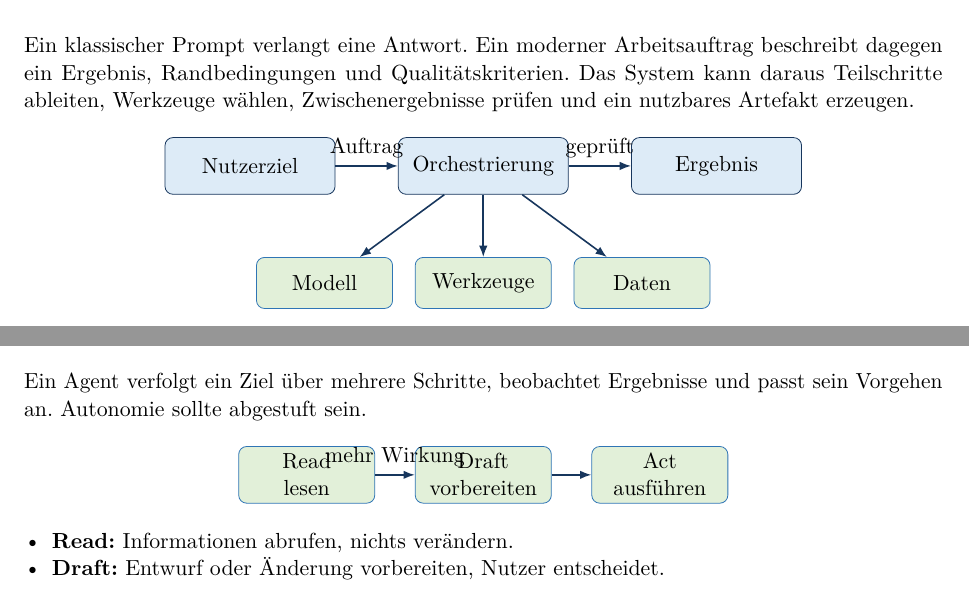
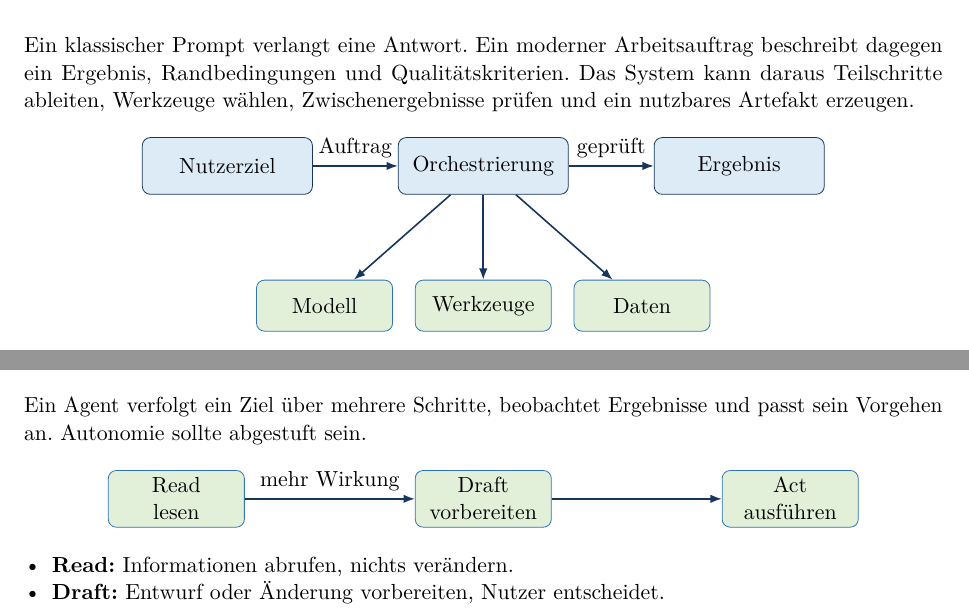
Before and after one commit to wollbaer1971/Von-Prompts-zu-KI-Workflows, a LaTeX document (main.tex, which reads diagrams/01-auftrag-orchestrierung.tex, diagrams/05-read-draft-act.tex): two parts of pages 4 and 10 of 16, joined at a grey line, cut so that both start at the same text. Compiled offline with pdfLaTeX.

Commit message:
minor changes

```diff
--- a/diagrams/01-auftrag-orchestrierung.tex
+++ b/diagrams/01-auftrag-orchestrierung.tex
@@ -1,4 +1,4 @@
-\begin{center}\begin{tikzpicture}[node distance=11mm]
+\begin{center}\begin{tikzpicture}[node distance=15mm]
 \node[box] (u) {Nutzerziel}; \node[box,right=of u] (o) {Orchestrierung}; \node[box,right=of o] (e) {Ergebnis};
 \draw[arr] (u)--node[above]{Auftrag}(o); \draw[arr] (o)--node[above]{geprüft}(e);
 \node[tool,below=of o,xshift=-28mm] (m) {Modell};\node[tool,below=of o] (w) {Werkzeuge};\node[tool,below=of o,xshift=28mm] (d) {Daten};
--- a/diagrams/05-read-draft-act.tex
+++ b/diagrams/05-read-draft-act.tex
@@ -1,3 +1,3 @@
-\begin{center}\begin{tikzpicture}[node distance=7mm]
+\begin{center}\begin{tikzpicture}[node distance=30mm]
 \node[tool] (r) {Read\\lesen};\node[tool,right=of r] (d) {Draft\\vorbereiten};\node[tool,right=of d] (a) {Act\\ausführen};\draw[arr](r)--node[above]{mehr Wirkung}(d);\draw[arr](d)--(a);
 \end{tikzpicture}\end{center}
```
Also changed, not shown: chapters/05-search-deep-research-quellenarbeit.tex (+1 -0 lines).
